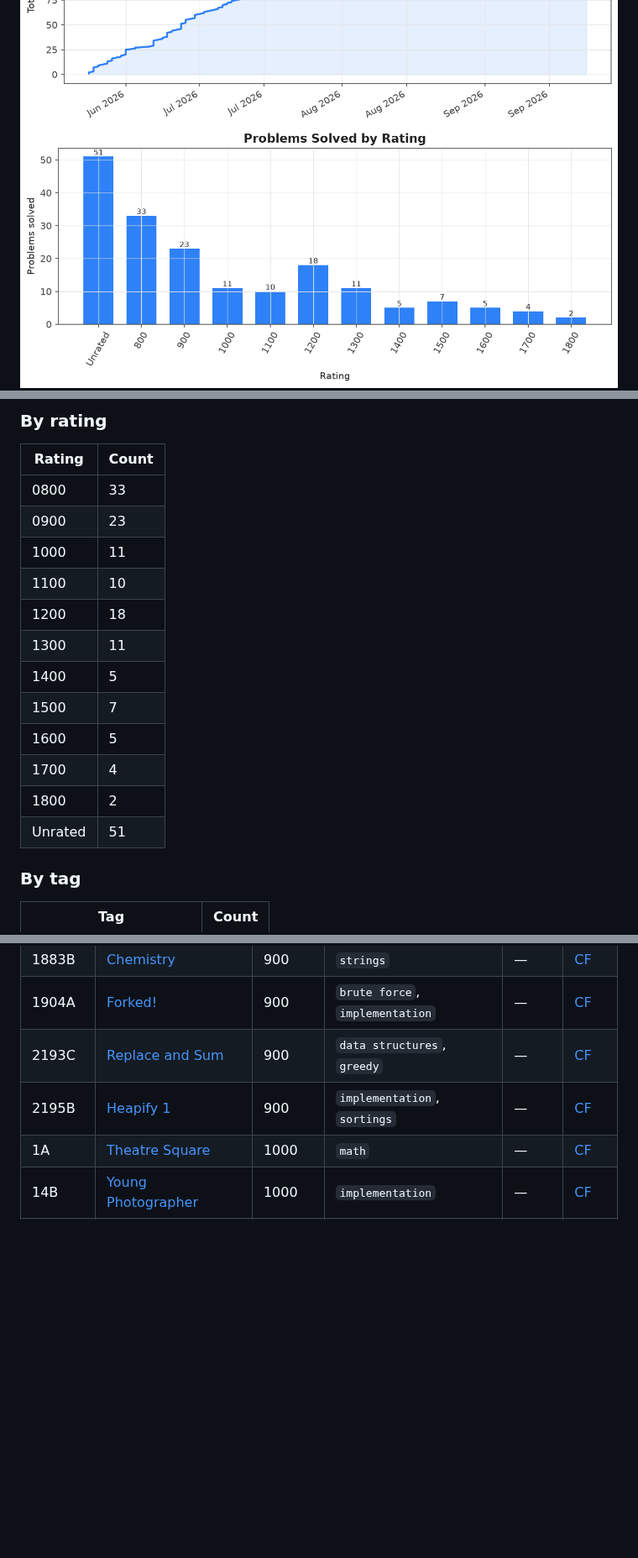
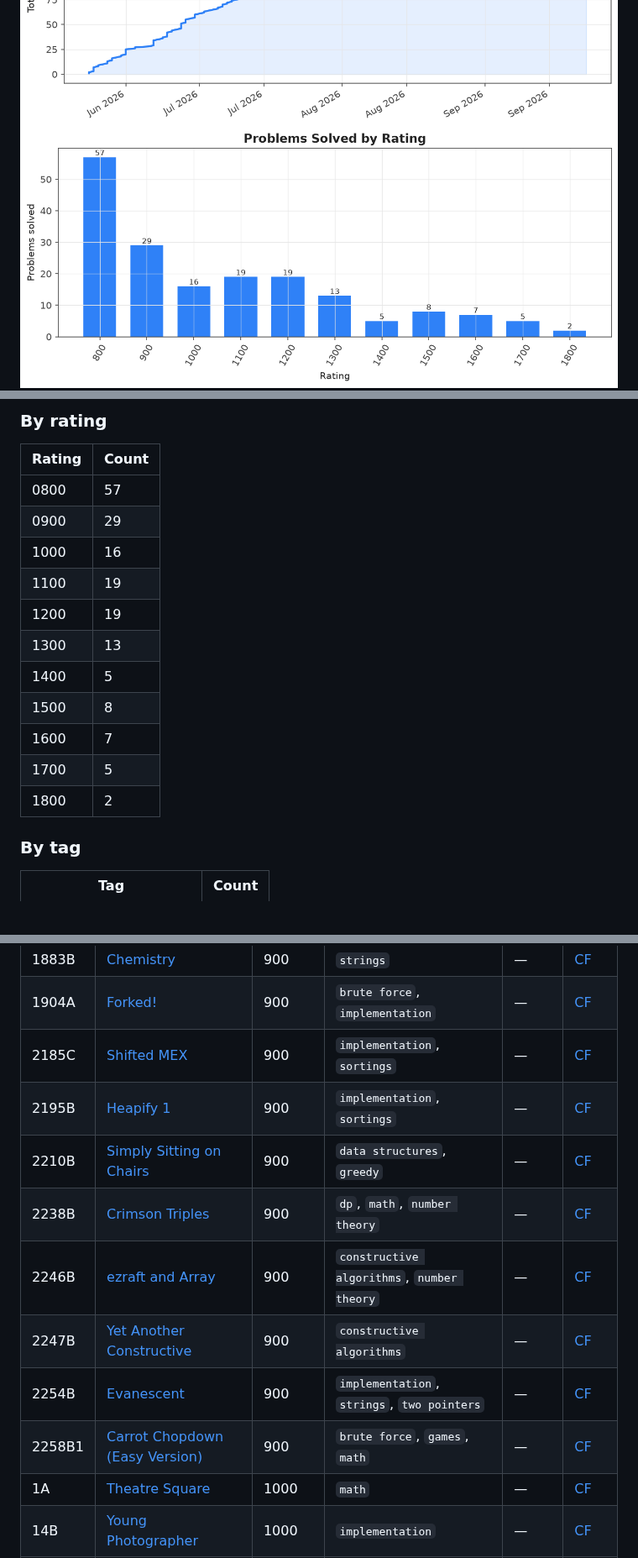
Before and after one commit to omsharmaiitg/Codeforces-Vault, a Markdown page: README.md, 3 parts joined by grey strips. Shown at 84% size. Drawn GitHub-style; pictures changed too: assets/charts/rating_distribution.png; folded sections open; blank space fills up the shorter version.

Commit message:
Sync: refresh analytics (rating/streak update, no new problems)

```diff
--- a/README.md
+++ b/README.md
@@ -37,18 +37,17 @@ Auto-generated archive of accepted Codeforces submissions for **[om_sharma_](htt
 
 | Rating | Count |
 |---|---|
-| 0800 | 33 |
-| 0900 | 23 |
-| 1000 | 11 |
-| 1100 | 10 |
-| 1200 | 18 |
-| 1300 | 11 |
+| 0800 | 57 |
+| 0900 | 29 |
+| 1000 | 16 |
+| 1100 | 19 |
+| 1200 | 19 |
+| 1300 | 13 |
 | 1400 | 5 |
-| 1500 | 7 |
-| 1600 | 5 |
-| 1700 | 4 |
+| 1500 | 8 |
+| 1600 | 7 |
+| 1700 | 5 |
 | 1800 | 2 |
-| Unrated | 51 |
 
 ### By tag
 
@@ -192,8 +164,14 @@ Auto-generated archive of accepted Codeforces submissions for **[om_sharma_](htt
 | 1878C | [Vasilije in Cacak](problems/math/0900_1878C-Vasilije-in-Cacak) | 900 | `math` | — | [CF](https://codeforces.com/contest/1878/problem/C) |
 | 1883B | [Chemistry](problems/strings/0900_1883B-Chemistry) | 900 | `strings` | — | [CF](https://codeforces.com/contest/1883/problem/B) |
 | 1904A | [Forked!](problems/brute-force/0900_1904A-Forked) | 900 | `brute force`, `implementation` | — | [CF](https://codeforces.com/contest/1904/problem/A) |
-| 2193C | [Replace and Sum](problems/data-structures/0900_2193C-Replace-and-Sum) | 900 | `data structures`, `greedy` | — | [CF](https://codeforces.com/contest/2193/problem/C) |
+| 2185C | [Shifted MEX](problems/implementation/0900_2185C-Shifted-MEX) | 900 | `implementation`, `sortings` | — | [CF](https://codeforces.com/contest/2185/problem/C) |
 | 2195B | [Heapify 1](problems/implementation/0900_2195B-Heapify-1) | 900 | `implementation`, `sortings` | — | [CF](https://codeforces.com/contest/2195/problem/B) |
+| 2210B | [Simply Sitting on Chairs](problems/data-structures/0900_2210B-Simply-Sitting-on-Chairs) | 900 | `data structures`, `greedy` | — | [CF](https://codeforces.com/contest/2210/problem/B) |
+| 2238B | [Crimson Triples](problems/dp/0900_2238B-Crimson-Triples) | 900 | `dp`, `math`, `number theory` | — | [CF](https://codeforces.com/contest/2238/problem/B) |
+| 2246B | [ezraft and Array](problems/constructive-algorithms/0900_2246B-ezraft-and-Array) | 900 | `constructive algorithms`, `number theory` | — | [CF](https://codeforces.com/contest/2246/problem/B) |
+| 2247B | [Yet Another Constructive](problems/constructive-algorithms/0900_2247B-Yet-Another-Constructive) | 900 | `constructive algorithms` | — | [CF](https://codeforces.com/contest/2247/problem/B) |
+| 2254B | [Evanescent](problems/implementation/0900_2254B-Evanescent) | 900 | `implementation`, `strings`, `two pointers` | — | [CF](https://codeforces.com/contest/2254/problem/B) |
+| 2258B1 | [Carrot Chopdown (Easy Version)](problems/brute-force/0900_2258B1-Carrot-Chopdown-Easy-Version) | 900 | `brute force`, `games`, `math` | — | [CF](https://codeforces.com/contest/2258/problem/B1) |
 | 1A | [Theatre Square](problems/math/1000_1A-Theatre-Square) | 1000 | `math` | — | [CF](https://codeforces.com/contest/1/problem/A) |
 | 14B | [Young Photographer](problems/implementation/1000_14B-Young-Photographer) | 1000 | `implementation` | — | [CF](https://codeforces.com/contest/14/problem/B) |
 | 43A | [Football](problems/strings/1000_43A-Football) | 1000 | `strings` | — | [CF](https://codeforces.com/contest/43/problem/A) |
```
Also changed, not shown: other parts of README.md (+47 -53 lines).
